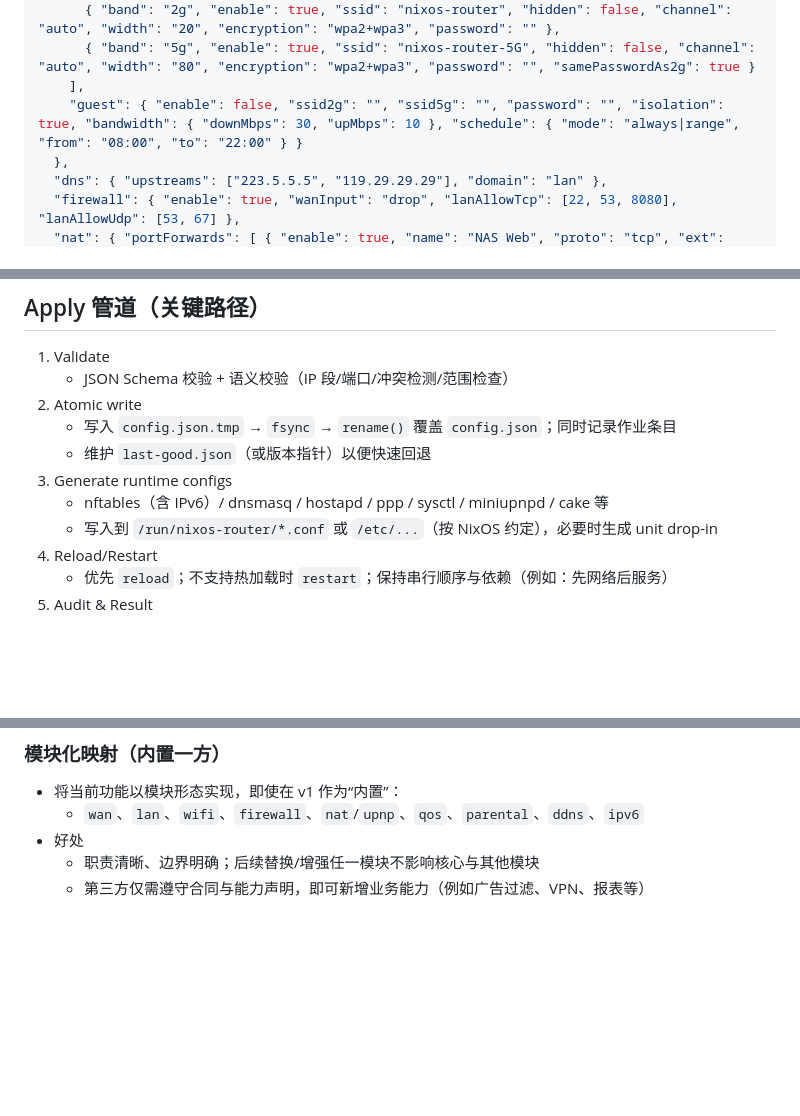
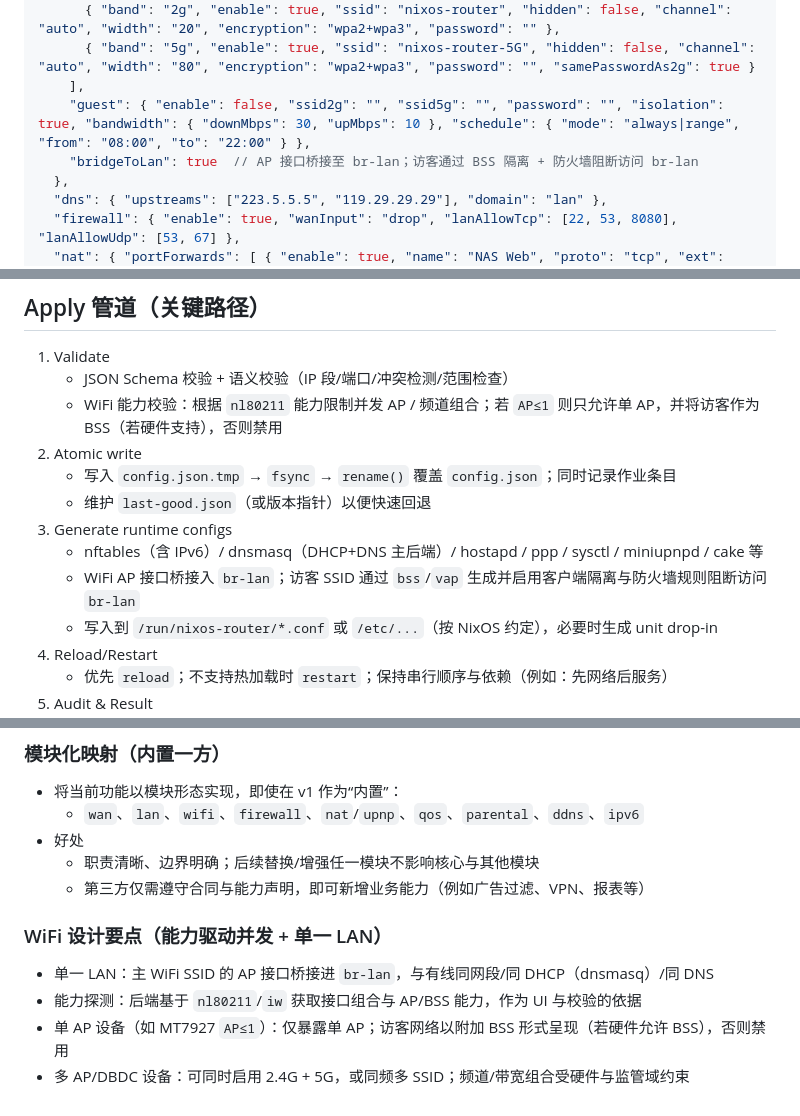
Before and after one commit to dnfn-tech/nixos-router, a Markdown page: docs/backend-architecture.md, 3 parts joined by grey strips. GitHub-like rendering; blank space fills up the shorter version.

Commit message:
docs: WiFi 与有线同一 LAN（桥接 br-lan）；能力驱动 AP 并发；DHCP/DNS 明确为 dnsmasq；新增 gw 目标主机迁移说明
Co-authored-by: 邓帆 <1310332521@qq.com>

```diff
--- a/docs/backend-architecture.md
+++ b/docs/backend-architecture.md
@@ -68,7 +69,8 @@
       { "band": "2g", "enable": true, "ssid": "nixos-router", "hidden": false, "channel": "auto", "width": "20", "encryption": "wpa2+wpa3", "password": "" },
       { "band": "5g", "enable": true, "ssid": "nixos-router-5G", "hidden": false, "channel": "auto", "width": "80", "encryption": "wpa2+wpa3", "password": "", "samePasswordAs2g": true }
     ],
-    "guest": { "enable": false, "ssid2g": "", "ssid5g": "", "password": "", "isolation": true, "bandwidth": { "downMbps": 30, "upMbps": 10 }, "schedule": { "mode": "always|range", "from": "08:00", "to": "22:00" } }
+    "guest": { "enable": false, "ssid2g": "", "ssid5g": "", "password": "", "isolation": true, "bandwidth": { "downMbps": 30, "upMbps": 10 }, "schedule": { "mode": "always|range", "from": "08:00", "to": "22:00" } },
+    "bridgeToLan": true  // AP 接口桥接至 br-lan；访客通过 BSS 隔离 + 防火墙阻断访问 br-lan
   },
   "dns": { "upstreams": ["223.5.5.5", "119.29.29.29"], "domain": "lan" },
   "firewall": { "enable": true, "wanInput": "drop", "lanAllowTcp": [22, 53, 8080], "lanAllowUdp": [53, 67] },
@@ -88,11 +90,13 @@
 ## Apply 管道（关键路径）
 1) Validate
    - JSON Schema 校验 + 语义校验（IP 段/端口/冲突检测/范围检查）
+   - WiFi 能力校验：根据 `nl80211` 能力限制并发 AP / 频道组合；若 `AP≤1` 则只允许单 AP，并将访客作为 BSS（若硬件支持），否则禁用
 2) Atomic write
    - 写入 `config.json.tmp` → `fsync` → `rename()` 覆盖 `config.json`；同时记录作业条目
    - 维护 `last-good.json`（或版本指针）以便快速回退
 3) Generate runtime configs
-   - nftables（含 IPv6）/ dnsmasq / hostapd / ppp / sysctl / miniupnpd / cake 等
+   - nftables（含 IPv6）/ dnsmasq（DHCP+DNS 主后端）/ hostapd / ppp / sysctl / miniupnpd / cake 等
+   - WiFi AP 接口桥接入 `br-lan`；访客 SSID 通过 `bss`/`vap` 生成并启用客户端隔离与防火墙规则阻断访问 `br-lan`
    - 写入到 `/run/nixos-router/*.conf` 或 `/etc/...`（按 NixOS 约定），必要时生成 unit drop-in
 4) Reload/Restart
    - 优先 `reload`；不支持热加载时 `restart`；保持串行顺序与依赖（例如：先网络后服务）
@@ -252,3 +256,9 @@ type CoreRegistry interface {
 - 好处
   - 职责清晰、边界明确；后续替换/增强任一模块不影响核心与其他模块
   - 第三方仅需遵守合同与能力声明，即可新增业务能力（例如广告过滤、VPN、报表等）
+
+### WiFi 设计要点（能力驱动并发 + 单一 LAN）
+- 单一 LAN：主 WiFi SSID 的 AP 接口桥接进 `br-lan`，与有线同网段/同 DHCP（dnsmasq）/同 DNS
+- 能力探测：后端基于 `nl80211`/`iw` 获取接口组合与 AP/BSS 能力，作为 UI 与校验的依据
+- 单 AP 设备（如 MT7927 `AP≤1`）：仅暴露单 AP；访客网络以附加 BSS 形式呈现（若硬件允许 BSS），否则禁用
+- 多 AP/DBDC 设备：可同时启用 2.4G + 5G，或同频多 SSID；频道/带宽组合受硬件与监管域约束
```
Also changed, not shown: other parts of docs/backend-architecture.md (+1 -0 lines), docs/requirements.md (+4 -1 lines), docs/target-host-notes.md (added, +9 -0 lines).
